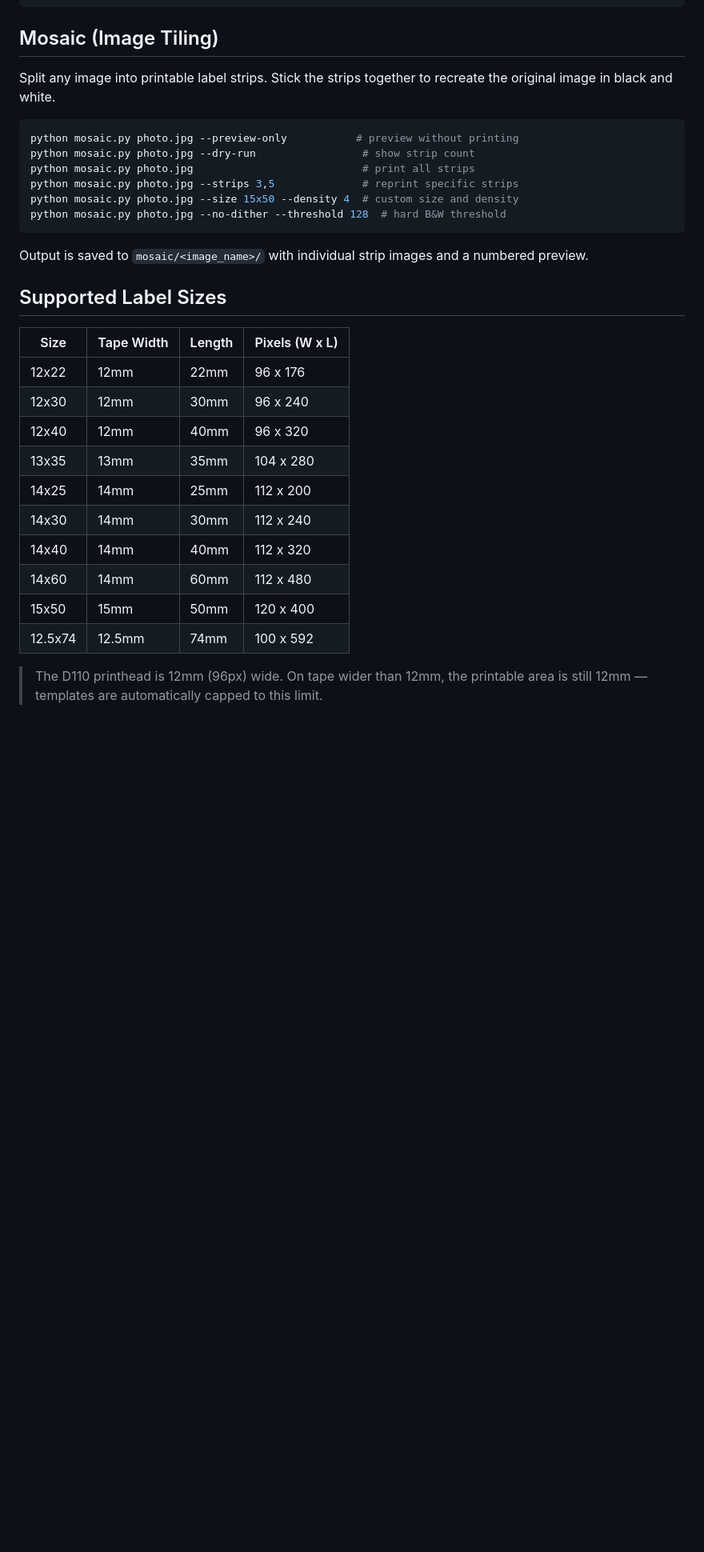
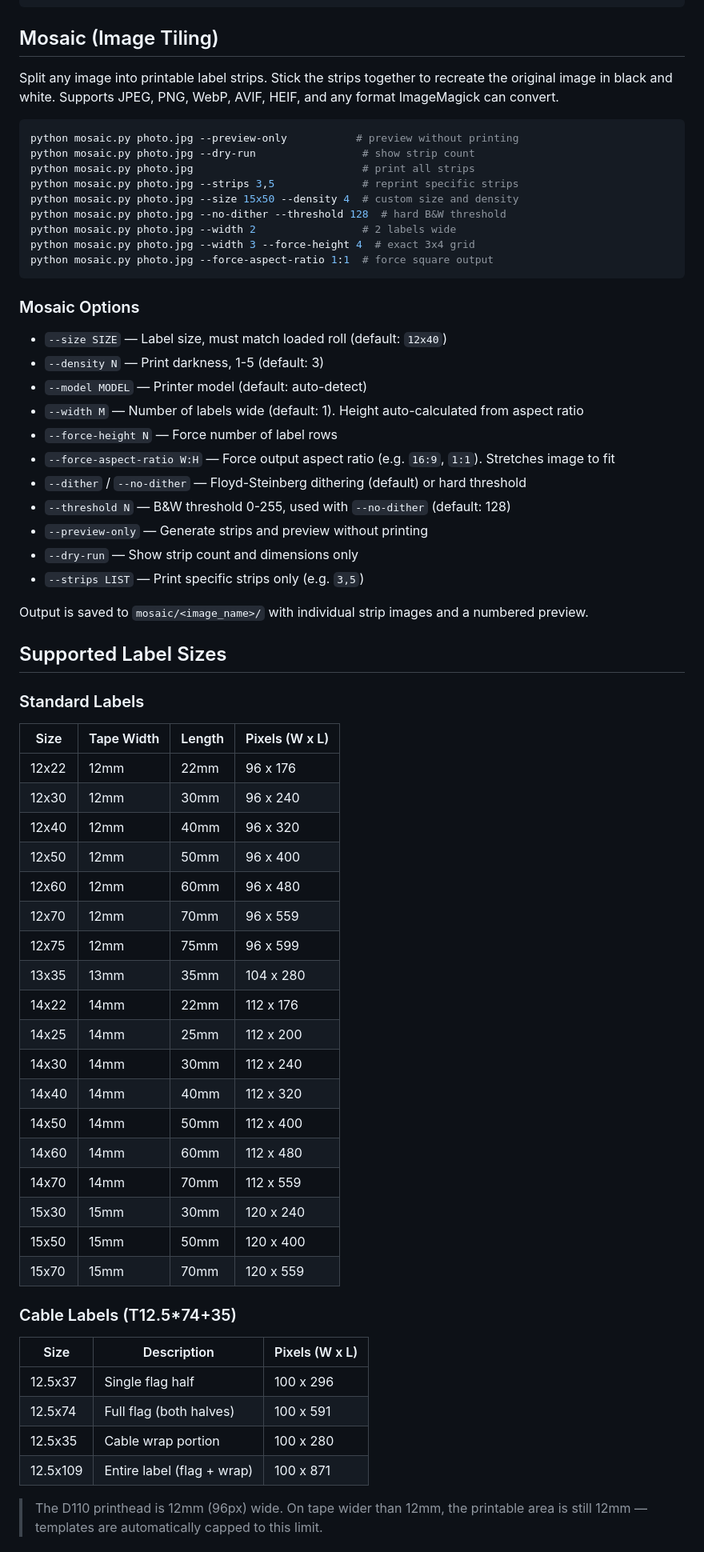
Before and after one commit to camdenbalberg/niim-tex, a Markdown page: README.md, the part around one of its changes. Shown at 80% size. GitHub-like rendering; blank space fills up the shorter version.

````diff
--- a/README.md
+++ b/README.md
@@ -116,7 +151,7 @@ builds/
 
 ## Mosaic (Image Tiling)
 
-Split any image into printable label strips. Stick the strips together to recreate the original image in black and white.
+Split any image into printable label strips. Stick the strips together to recreate the original image in black and white. Supports JPEG, PNG, WebP, AVIF, HEIF, and any format ImageMagick can convert.
 
 ```bash
 python mosaic.py photo.jpg --preview-only           # preview without printing
@@ -125,24 +160,60 @@ python mosaic.py photo.jpg                           # print all strips
 python mosaic.py photo.jpg --strips 3,5              # reprint specific strips
 python mosaic.py photo.jpg --size 15x50 --density 4  # custom size and density
 python mosaic.py photo.jpg --no-dither --threshold 128  # hard B&W threshold
+python mosaic.py photo.jpg --width 2                 # 2 labels wide
+python mosaic.py photo.jpg --width 3 --force-height 4  # exact 3x4 grid
+python mosaic.py photo.jpg --force-aspect-ratio 1:1  # force square output
 ```
+
+### Mosaic Options
+
+- `--size SIZE` — Label size, must match loaded roll (default: `12x40`)
+- `--density N` — Print darkness, 1-5 (default: 3)
+- `--model MODEL` — Printer model (default: auto-detect)
+- `--width M` — Number of labels wide (default: 1). Height auto-calculated from aspect ratio
+- `--force-height N` — Force number of label rows
+- `--force-aspect-ratio W:H` — Force output aspect ratio (e.g. `16:9`, `1:1`). Stretches image to fit
+- `--dither` / `--no-dither` — Floyd-Steinberg dithering (default) or hard threshold
+- `--threshold N` — B&W threshold 0-255, used with `--no-dither` (default: 128)
+- `--preview-only` — Generate strips and preview without printing
+- `--dry-run` — Show strip count and dimensions only
+- `--strips LIST` — Print specific strips only (e.g. `3,5`)
 
 Output is saved to `mosaic/<image_name>/` with individual strip images and a numbered preview.
 
 ## Supported Label Sizes
+
+### Standard Labels
 
 | Size | Tape Width | Length | Pixels (W x L) |
 |------|-----------|--------|-----------------|
 | 12x22 | 12mm | 22mm | 96 x 176 |
 | 12x30 | 12mm | 30mm | 96 x 240 |
 | 12x40 | 12mm | 40mm | 96 x 320 |
+| 12x50 | 12mm | 50mm | 96 x 400 |
+| 12x60 | 12mm | 60mm | 96 x 480 |
+| 12x70 | 12mm | 70mm | 96 x 559 |
+| 12x75 | 12mm | 75mm | 96 x 599 |
 | 13x35 | 13mm | 35mm | 104 x 280 |
+| 14x22 | 14mm | 22mm | 112 x 176 |
 | 14x25 | 14mm | 25mm | 112 x 200 |
 | 14x30 | 14mm | 30mm | 112 x 240 |
 | 14x40 | 14mm | 40mm | 112 x 320 |
+| 14x50 | 14mm | 50mm | 112 x 400 |
 | 14x60 | 14mm | 60mm | 112 x 480 |
+| 14x70 | 14mm | 70mm | 112 x 559 |
+| 15x30 | 15mm | 30mm | 120 x 240 |
 | 15x50 | 15mm | 50mm | 120 x 400 |
-| 12.5x74 | 12.5mm | 74mm | 100 x 592 |
+| 15x70 | 15mm | 70mm | 120 x 559 |
+
+### Cable Labels (T12.5\*74+35)
+
+| Size | Description | Pixels (W x L) |
+|------|-------------|-----------------|
+| 12.5x37 | Single flag half | 100 x 296 |
+| 12.5x74 | Full flag (both halves) | 100 x 591 |
+| 12.5x35 | Cable wrap portion | 100 x 280 |
+| 12.5x109 | Entire label (flag + wrap) | 100 x 871 |
 
 > The D110 printhead is 12mm (96px) wide. On tape wider than 12mm, the printable area is still 12mm — templates are automatically capped to this limit.
 
````
Also changed, not shown: other parts of README.md (+37 -2 lines).
